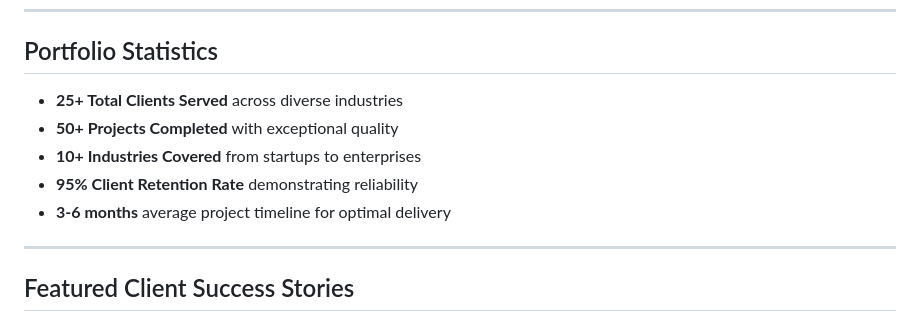
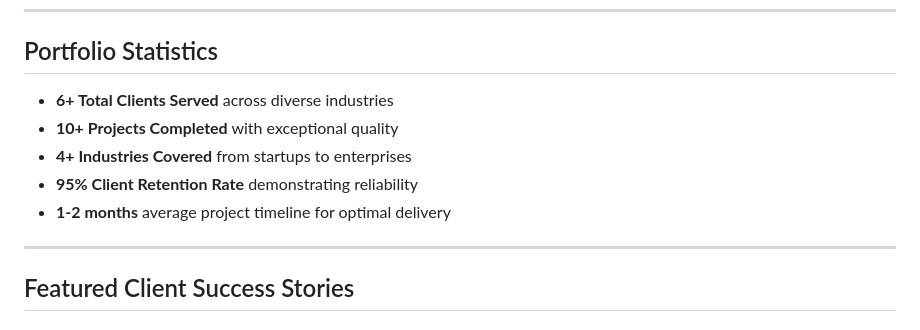
Before and after one commit to medusahealthpartner-rgb/launch-quests-website, a Markdown page: client-portfolio.md, the part around the change. Rendered like a GitHub page.

Commit message:
client section and numbers

```diff
--- a/client-portfolio.md
+++ b/client-portfolio.md
@@ -7,11 +7,11 @@
 
 ## Portfolio Statistics
 
-- **25+ Total Clients Served** across diverse industries
-- **50+ Projects Completed** with exceptional quality
-- **10+ Industries Covered** from startups to enterprises
+- **6+ Total Clients Served** across diverse industries
+- **10+ Projects Completed** with exceptional quality
+- **4+ Industries Covered** from startups to enterprises
 - **95% Client Retention Rate** demonstrating reliability
-- **3-6 months** average project timeline for optimal delivery
+- **1-2 months** average project timeline for optimal delivery
 
 ---
 
```
